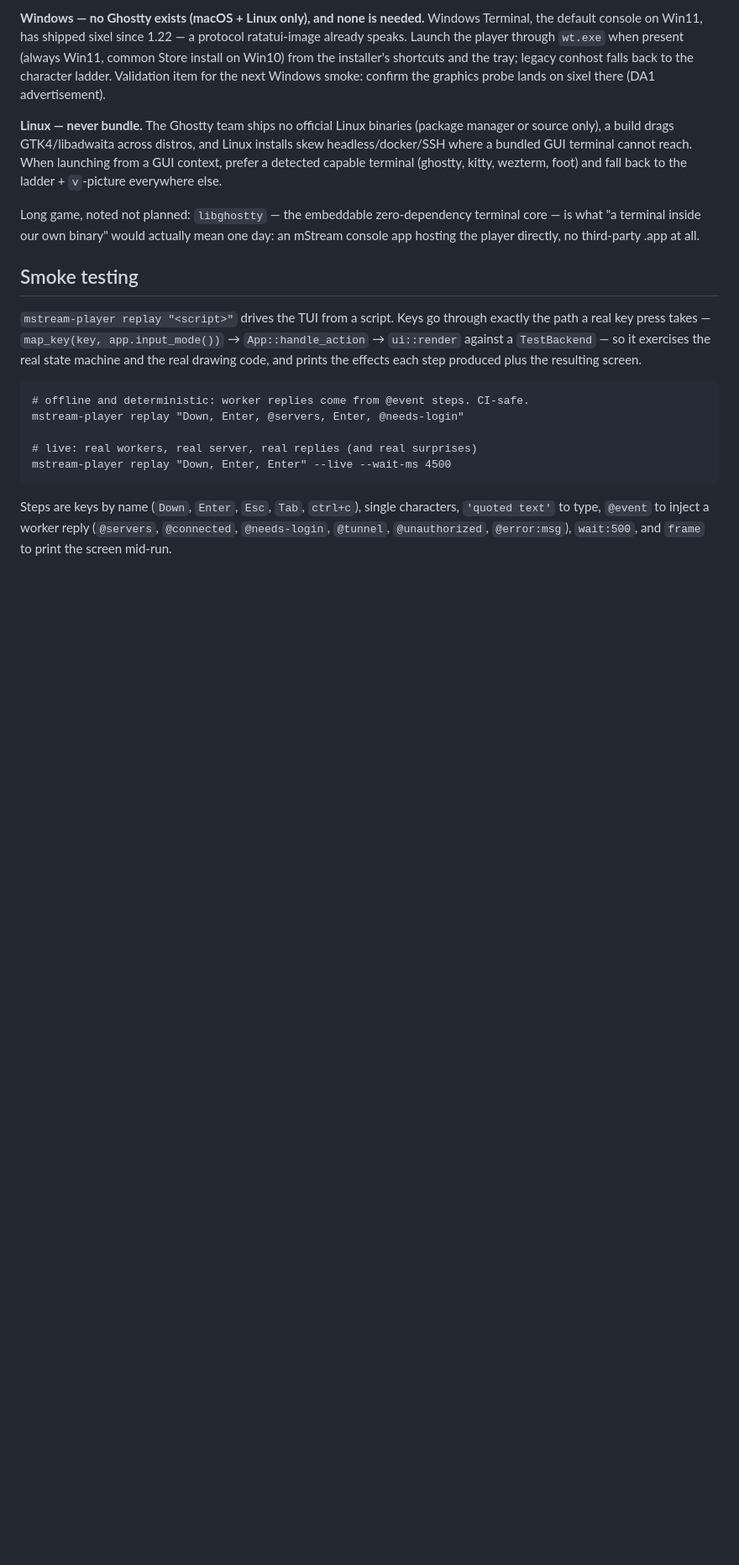
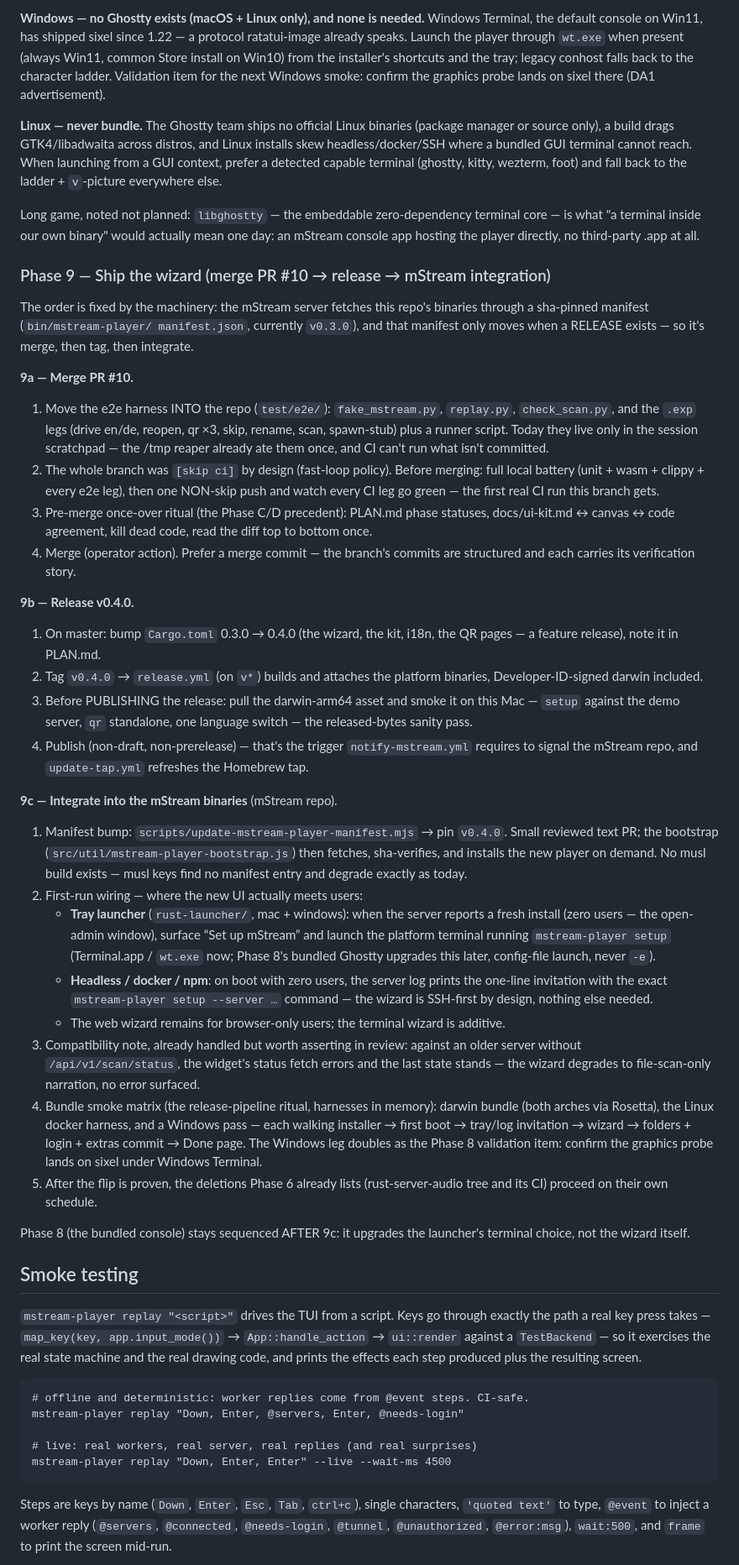
Before and after one commit to IrosTheBeggar/mstream-terminal-player, a Markdown page: PLAN.md, the part around the change. Shown at 84% size. Rendered like a GitHub page; blank space fills up the shorter version.

Commit message:
docs: Phase 9 — the ship plan (merge, release, mStream flip) [skip ci]
Co-Authored-By: Claude Fable 5 <noreply@anthropic.com>

```diff
--- a/PLAN.md
+++ b/PLAN.md
@@ -1316,6 +1316,76 @@ Long game, noted not planned: `libghostty` — the embeddable zero-dependency te
 is what "a terminal inside our own binary" would actually mean one day: an mStream console
 app hosting the player directly, no third-party .app at all.
 
+### Phase 9 — Ship the wizard (merge PR #10 → release → mStream integration)
+
+The order is fixed by the machinery: the mStream server fetches this
+repo's binaries through a sha-pinned manifest (`bin/mstream-player/
+manifest.json`, currently `v0.3.0`), and that manifest only moves when a
+RELEASE exists — so it's merge, then tag, then integrate.
+
+**9a — Merge PR #10.**
+1. Move the e2e harness INTO the repo (`test/e2e/`): `fake_mstream.py`,
+   `replay.py`, `check_scan.py`, and the `.exp` legs (drive en/de,
+   reopen, qr ×3, skip, rename, scan, spawn-stub) plus a runner script.
+   Today they live only in the session scratchpad — the /tmp reaper
+   already ate them once, and CI can't run what isn't committed.
+2. The whole branch was `[skip ci]` by design (fast-loop policy). Before
+   merging: full local battery (unit + wasm + clippy + every e2e leg),
+   then one NON-skip push and watch every CI leg go green — the first
+   real CI run this branch gets.
+3. Pre-merge once-over ritual (the Phase C/D precedent): PLAN.md phase
+   statuses, docs/ui-kit.md ↔ canvas ↔ code agreement, kill dead code,
+   read the diff top to bottom once.
+4. Merge (operator action). Prefer a merge commit — the branch's commits
+   are structured and each carries its verification story.
+
+**9b — Release v0.4.0.**
+1. On master: bump `Cargo.toml` 0.3.0 → 0.4.0 (the wizard, the kit,
+   i18n, the QR pages — a feature release), note it in PLAN.md.
+2. Tag `v0.4.0` → `release.yml` (on `v*`) builds and attaches the
+   platform binaries, Developer-ID-signed darwin included.
+3. Before PUBLISHING the release: pull the darwin-arm64 asset and smoke
+   it on this Mac — `setup` against the demo server, `qr` standalone,
+   one language switch — the released-bytes sanity pass.
+4. Publish (non-draft, non-prerelease) — that's the trigger
+   `notify-mstream.yml` requires to signal the mStream repo, and
+   `update-tap.yml` refreshes the Homebrew tap.
+
+**9c — Integrate into the mStream binaries** (mStream repo).
+1. Manifest bump: `scripts/update-mstream-player-manifest.mjs` → pin
+   `v0.4.0`. Small reviewed text PR; the bootstrap
+   (`src/util/mstream-player-bootstrap.js`) then fetches, sha-verifies,
+   and installs the new player on demand. No musl build exists — musl
+   keys find no manifest entry and degrade exactly as today.
+2. First-run wiring — where the new UI actually meets users:
+   - **Tray launcher** (`rust-launcher/`, mac + windows): when the
+     server reports a fresh install (zero users — the open-admin
+     window), surface “Set up mStream” and launch the platform terminal
+     running `mstream-player setup` (Terminal.app / `wt.exe` now;
+     Phase 8's bundled Ghostty upgrades this later, config-file launch,
+     never `-e`).
+   - **Headless / docker / npm**: on boot with zero users, the server
+     log prints the one-line invitation with the exact
+     `mstream-player setup --server …` command — the wizard is
+     SSH-first by design, nothing else needed.
+   - The web wizard remains for browser-only users; the terminal wizard
+     is additive.
+3. Compatibility note, already handled but worth asserting in review:
+   against an older server without `/api/v1/scan/status`, the widget's
+   status fetch errors and the last state stands — the wizard degrades
+   to file-scan-only narration, no error surfaced.
+4. Bundle smoke matrix (the release-pipeline ritual, harnesses in
+   memory): darwin bundle (both arches via Rosetta), the Linux docker
+   harness, and a Windows pass — each walking installer → first boot →
+   tray/log invitation → wizard → folders + login + extras commit →
+   Done page. The Windows leg doubles as the Phase 8 validation item:
+   confirm the graphics probe lands on sixel under Windows Terminal.
+5. After the flip is proven, the deletions Phase 6 already lists
+   (rust-server-audio tree and its CI) proceed on their own schedule.
+
+Phase 8 (the bundled console) stays sequenced AFTER 9c: it upgrades the
+launcher's terminal choice, not the wizard itself.
+
 ## Smoke testing
 
 `mstream-player replay "<script>"` drives the TUI from a script. Keys go through exactly the path
```
